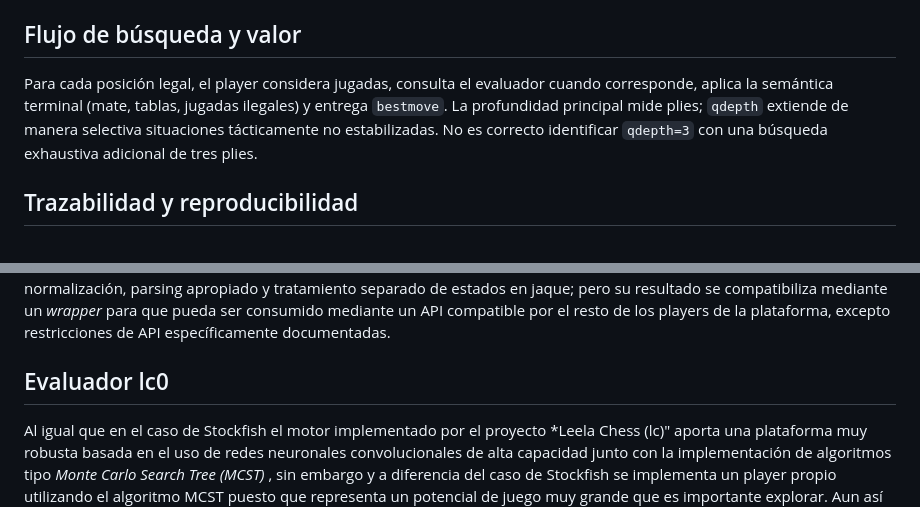
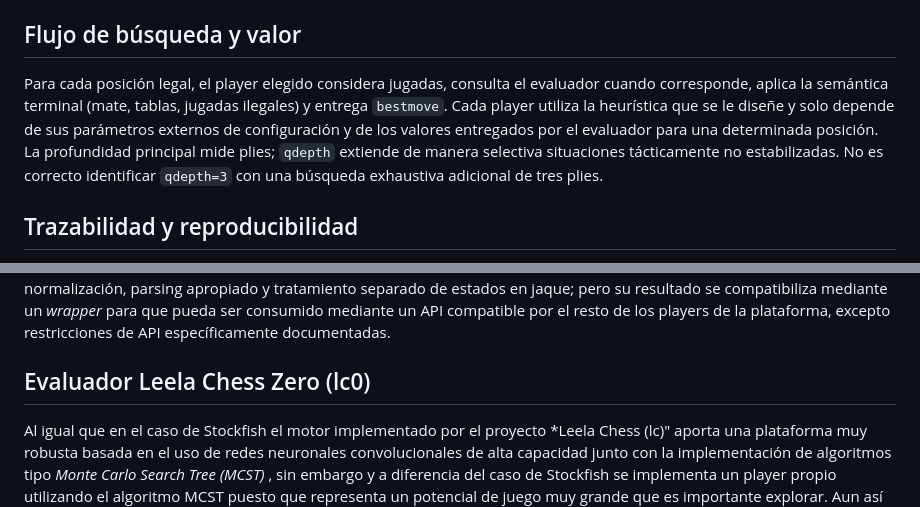
Before and after one commit to lu7did/Akkad, a Markdown page: README.md, 2 parts joined by grey strips. Drawn GitHub-style.

```diff
--- a/README.md
+++ b/README.md
@@ -203,7 +206,7 @@ Un archivo JSON contiene `schema_version` y el objeto `brains`. Cada brain selec
 
 ## Flujo de búsqueda y valor
 
-Para cada posición legal, el player considera jugadas, consulta el evaluador cuando corresponde, aplica la semántica terminal (mate, tablas, jugadas ilegales) y entrega `bestmove`. La profundidad principal mide plies; `qdepth` extiende de manera selectiva situaciones tácticamente no estabilizadas. No es correcto identificar `qdepth=3` con una búsqueda exhaustiva adicional de tres plies.
+Para cada posición legal, el player elegido considera jugadas, consulta el evaluador cuando corresponde, aplica la semántica terminal (mate, tablas, jugadas ilegales) y entrega `bestmove`. Cada player utiliza la heurística que se le diseñe y solo depende de sus parámetros externos de configuración y de los valores entregados por el evaluador para una determinada posición. La profundidad principal mide plies; `qdepth` extiende de manera selectiva situaciones tácticamente no estabilizadas. No es correcto identificar `qdepth=3` con una búsqueda exhaustiva adicional de tres plies.
 
 ## Trazabilidad y reproducibilidad
 
@@ -297,7 +302,7 @@ Pero Stockfish tiene modalidades que permiten utilizarlo como evaluador de jugad
 como evaluador externo para entregar la evaluación posicional de su NNUE sin entregar las candidatas de su algoritmo de búsqueda. Ese uso se distingue estrictamente implementar un player, pues el valor posicional obtenido se puede armonizar con las necesidades de los otros players disponibles (por ejemplo Sargon) o utilizar como una "*opinión*"de entrenamiento. Los valores terminales, la salida textual del motor y la perspectiva blanca requieren normalización, parsing apropiado y tratamiento separado de estados en jaque; pero su resultado se compatibiliza mediante un *wrapper* para que pueda ser
 consumido mediante un API compatible por el resto de los players de la plataforma, excepto restricciones de API específicamente documentadas.
 
-## Evaluador lc0
+## Evaluador Leela Chess Zero (lc0)
 
 Al igual que en el caso de Stockfish el motor implementado por el proyecto *Leela Chess (lc)" aporta una plataforma muy robusta basada en el uso de redes neuronales convolucionales de alta capacidad junto con la implementación de algoritmos tipo *Monte Carlo Search Tree (MCST)* , sin embargo y a diferencia del caso de Stockfish se implementa un player propio utilizando el algoritmo MCST puesto que representa un potencial de juego muy grande que es importante explorar. Aun así el entrenamiento de las redes que utiliza lc0 implica ejercitar millones de partidas (cientos de millones de movimientos) lo que escapa en términos de capacidad de cómputo a los disponibles por el proyecto. Sin embargo al ser las redes públicas en su
 estructura y siendo disponible su matriz de coeficientes es natural el interés para poder reusarlas, cosa que logra éste evaluador. El mismo puede proveer del valor posicional no solo al player Sargon/SargonPlus sino también a un jugador con algoritmo MCST llamado *AlphaZero* en honor al legendario programa que lo implementó por primera vez.
```
Also changed, not shown: other parts of README.md (+37 -30 lines).
